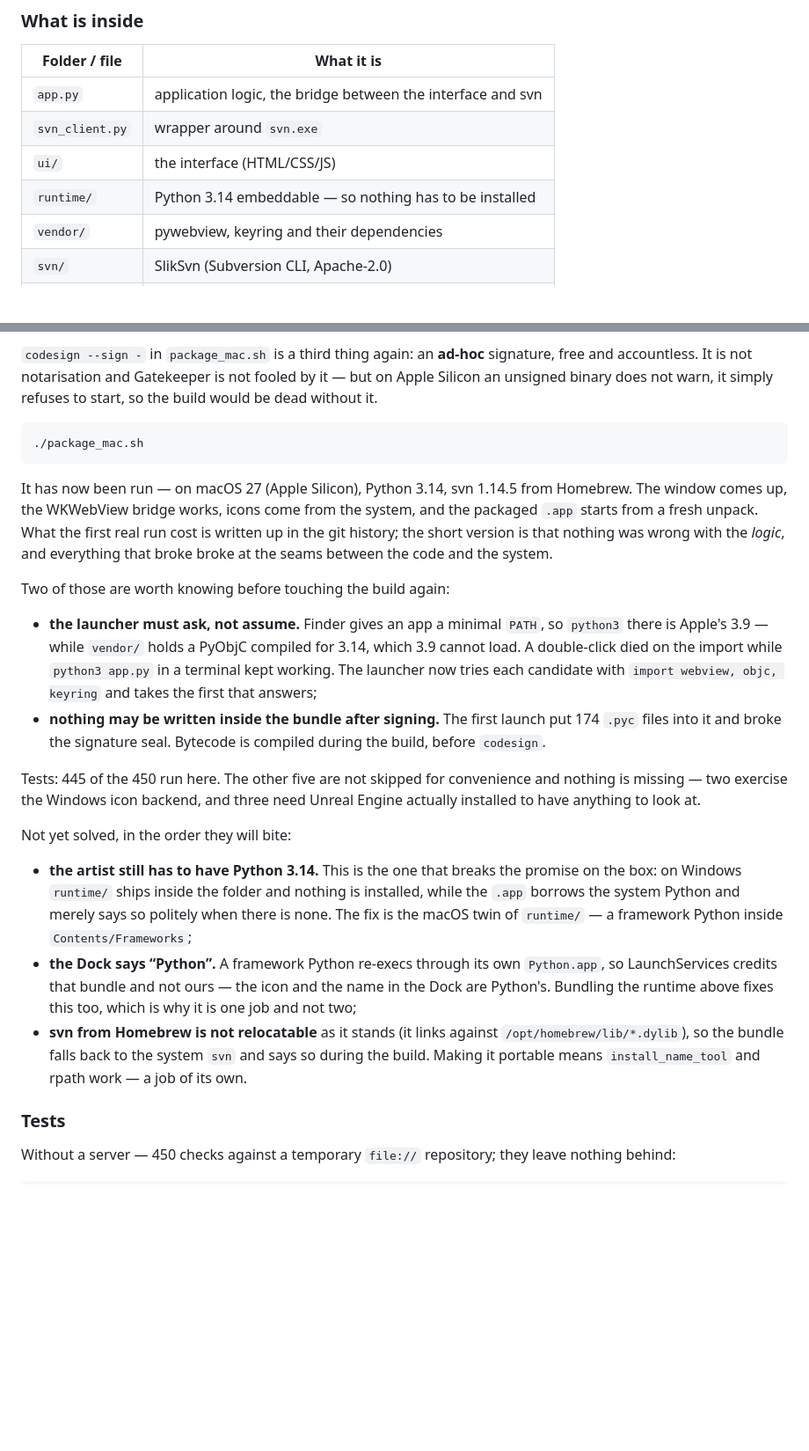
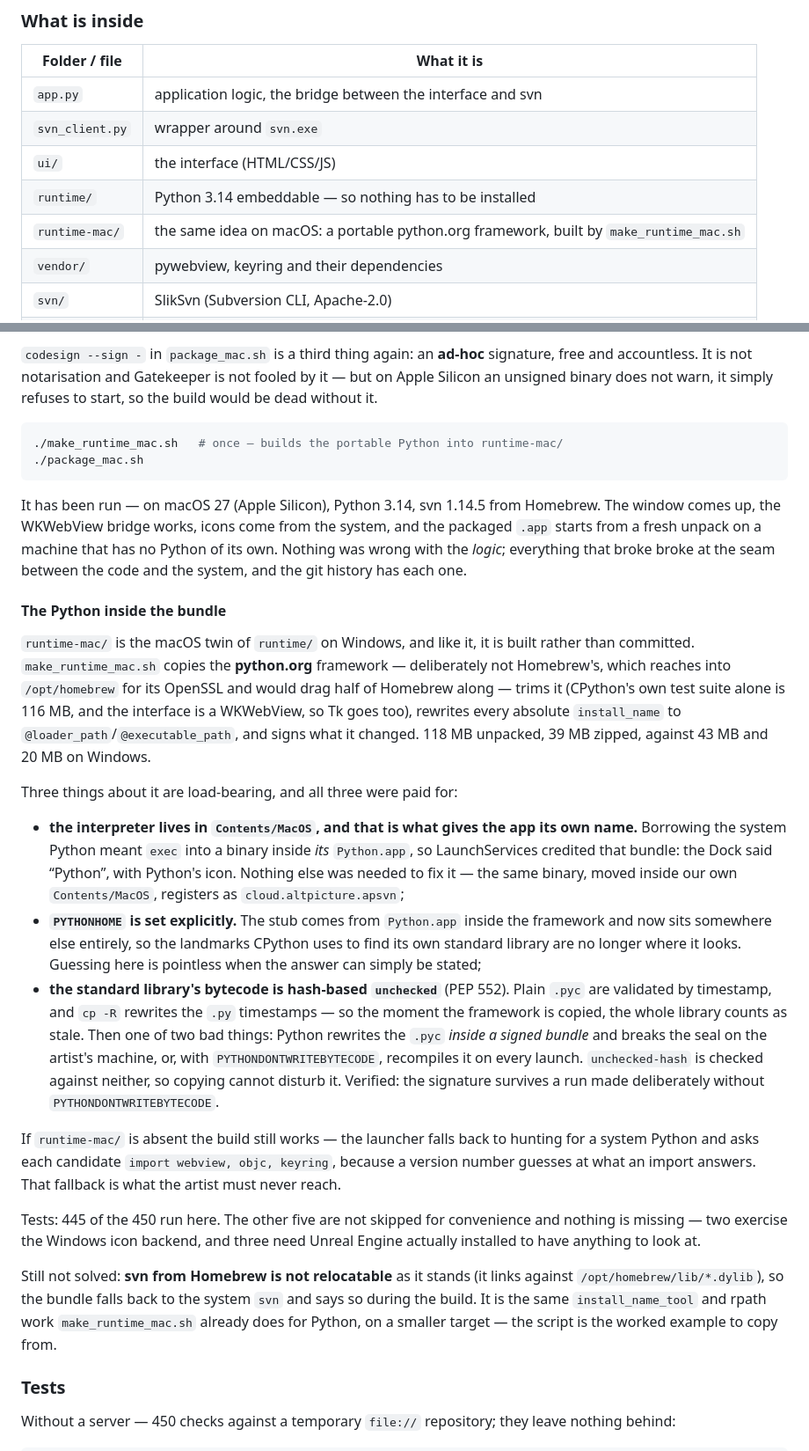
Before and after one commit to Chemist-lab/APSVN-Client, a Markdown page: README.md, 2 parts joined by grey strips. Shown at 88% size. Rendered like a GitHub page; blank space fills up the shorter version.

Commit message:
README: the .app carries its own Python now
Two of the three unsolved items are gone - the artist needs nothing installed,
and the Dock says APSVN. Records why the framework comes from python.org rather
than Homebrew, why the interpreter has to sit in Contents/MacOS, and why the
standard library's bytecode is hash-based. The remaining item is the portable
svn, and make_runtime_mac.sh is now the worked example to copy from: same
install_name_tool and rpath work, smaller target.

````diff
--- a/README.md
+++ b/README.md
@@ -253,6 +253,7 @@ generic.)
 | `svn_client.py` | wrapper around `svn.exe` |
 | `ui/`           | the interface (HTML/CSS/JS) |
 | `runtime/`      | Python 3.14 embeddable — so nothing has to be installed |
+| `runtime-mac/`  | the same idea on macOS: a portable python.org framework, built by `make_runtime_mac.sh` |
 | `vendor/`       | pywebview, keyring and their dependencies |
 | `svn/`          | SlikSvn (Subversion CLI, Apache-2.0) |
 | `explorer.py`   | the Explorer: one folder at a time |
@@ -520,47 +521,63 @@ fooled by it — but on Apple Silicon an unsigned binary does not warn, it
 simply refuses to start, so the build would be dead without it.
 
 ```bash
+./make_runtime_mac.sh   # once — builds the portable Python into runtime-mac/
 ./package_mac.sh
 ```
 
-It has now been run — on macOS 27 (Apple Silicon), Python 3.14, svn 1.14.5 from
+It has been run — on macOS 27 (Apple Silicon), Python 3.14, svn 1.14.5 from
 Homebrew. The window comes up, the WKWebView bridge works, icons come from the
-system, and the packaged `.app` starts from a fresh unpack. What the first real
-run cost is written up in the git history; the short version is that nothing was
-wrong with the *logic*, and everything that broke broke at the seams between the
-code and the system.
+system, and the packaged `.app` starts from a fresh unpack on a machine that has
+no Python of its own. Nothing was wrong with the *logic*; everything that broke
+broke at the seam between the code and the system, and the git history has each
+one.
 
-Two of those are worth knowing before touching the build again:
+#### The Python inside the bundle
 
-* **the launcher must ask, not assume.** Finder gives an app a minimal `PATH`,
-  so `python3` there is Apple's 3.9 — while `vendor/` holds a PyObjC compiled
-  for 3.14, which 3.9 cannot load. A double-click died on the import while
-  `python3 app.py` in a terminal kept working. The launcher now tries each
-  candidate with `import webview, objc, keyring` and takes the first that
-  answers;
-* **nothing may be written inside the bundle after signing.** The first launch
-  put 174 `.pyc` files into it and broke the signature seal. Bytecode is
-  compiled during the build, before `codesign`.
+`runtime-mac/` is the macOS twin of `runtime/` on Windows, and like it, it is
+built rather than committed. `make_runtime_mac.sh` copies the **python.org**
+framework — deliberately not Homebrew's, which reaches into `/opt/homebrew` for
+its OpenSSL and would drag half of Homebrew along — trims it (CPython's own test
+suite alone is 116 MB, and the interface is a WKWebView, so Tk goes too),
+rewrites every absolute `install_name` to `@loader_path`/`@executable_path`, and
+signs what it changed. 118 MB unpacked, 39 MB zipped, against 43 MB and 20 MB on
+Windows.
+
+Three things about it are load-bearing, and all three were paid for:
+
+* **the interpreter lives in `Contents/MacOS`, and that is what gives the app
+  its own name.** Borrowing the system Python meant `exec` into a binary inside
+  *its* `Python.app`, so LaunchServices credited that bundle: the Dock said
+  “Python”, with Python's icon. Nothing else was needed to fix it — the same
+  binary, moved inside our own `Contents/MacOS`, registers as
+  `cloud.altpicture.apsvn`;
+* **`PYTHONHOME` is set explicitly.** The stub comes from `Python.app` inside
+  the framework and now sits somewhere else entirely, so the landmarks CPython
+  uses to find its own standard library are no longer where it looks. Guessing
+  here is pointless when the answer can simply be stated;
+* **the standard library's bytecode is hash-based `unchecked`** (PEP 552). Plain
+  `.pyc` are validated by timestamp, and `cp -R` rewrites the `.py` timestamps —
+  so the moment the framework is copied, the whole library counts as stale.
+  Then one of two bad things: Python rewrites the `.pyc` *inside a signed
+  bundle* and breaks the seal on the artist's machine, or, with
+  `PYTHONDONTWRITEBYTECODE`, recompiles it on every launch. `unchecked-hash` is
+  checked against neither, so copying cannot disturb it. Verified: the signature
+  survives a run made deliberately without `PYTHONDONTWRITEBYTECODE`.
+
+If `runtime-mac/` is absent the build still works — the launcher falls back to
+hunting for a system Python and asks each candidate `import webview, objc,
+keyring`, because a version number guesses at what an import answers. That
+fallback is what the artist must never reach.
 
 Tests: 445 of the 450 run here. The other five are not skipped for convenience
 and nothing is missing — two exercise the Windows icon backend, and three need
 Unreal Engine actually installed to have anything to look at.
 
-Not yet solved, in the order they will bite:
-
-* **the artist still has to have Python 3.14.** This is the one that breaks the
-  promise on the box: on Windows `runtime/` ships inside the folder and nothing
-  is installed, while the `.app` borrows the system Python and merely says so
-  politely when there is none. The fix is the macOS twin of `runtime/` — a
-  framework Python inside `Contents/Frameworks`;
-* **the Dock says “Python”.** A framework Python re-execs through its own
-  `Python.app`, so LaunchServices credits that bundle and not ours — the icon
-  and the name in the Dock are Python's. Bundling the runtime above fixes this
-  too, which is why it is one job and not two;
-* **svn from Homebrew is not relocatable** as it stands (it links against
-  `/opt/homebrew/lib/*.dylib`), so the bundle falls back to the system `svn` and
-  says so during the build. Making it portable means `install_name_tool` and
-  rpath work — a job of its own.
+Still not solved: **svn from Homebrew is not relocatable** as it stands (it links
+against `/opt/homebrew/lib/*.dylib`), so the bundle falls back to the system
+`svn` and says so during the build. It is the same `install_name_tool` and rpath
+work `make_runtime_mac.sh` already does for Python, on a smaller target — the
+script is the worked example to copy from.
 
 ### Tests
 
````
